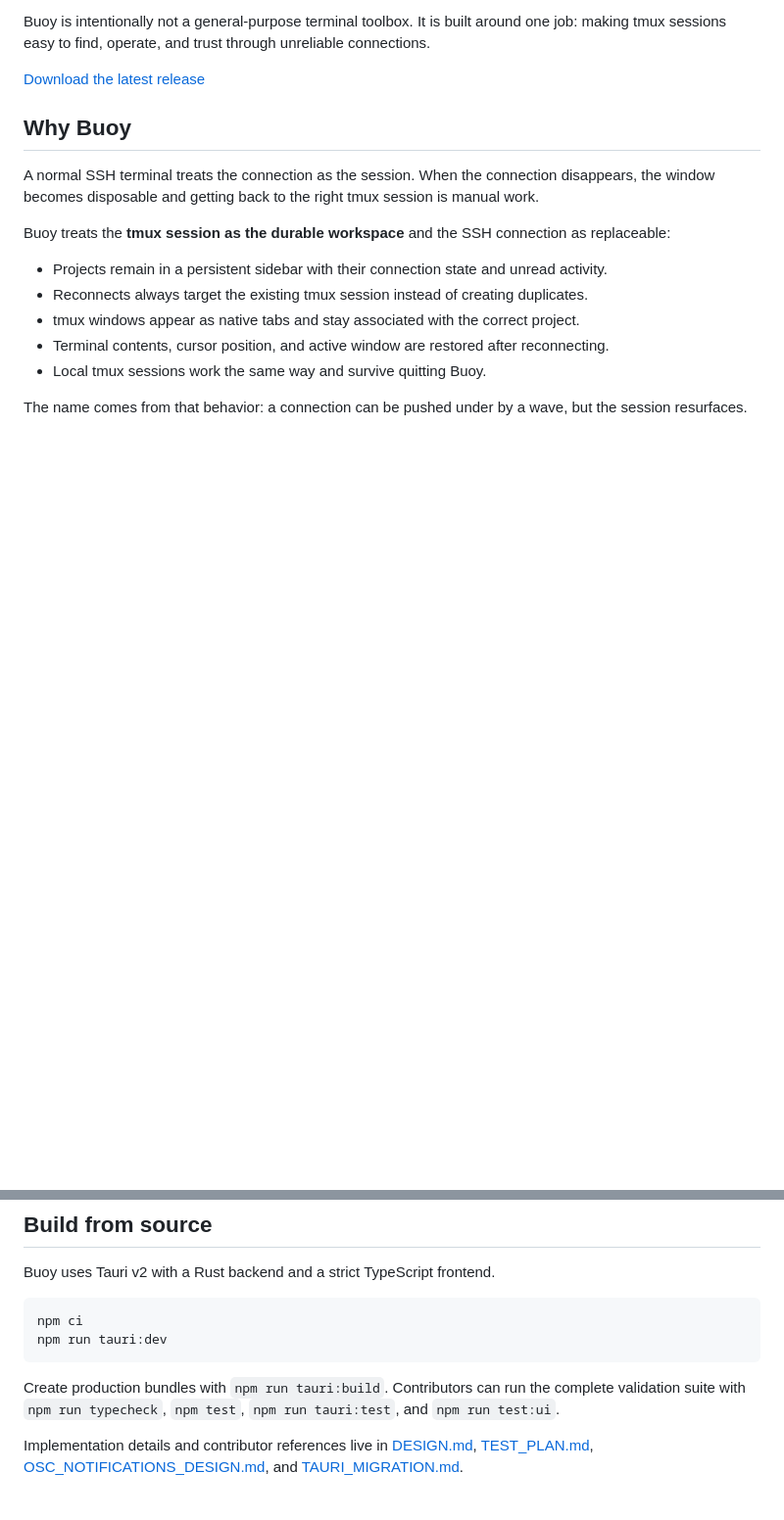
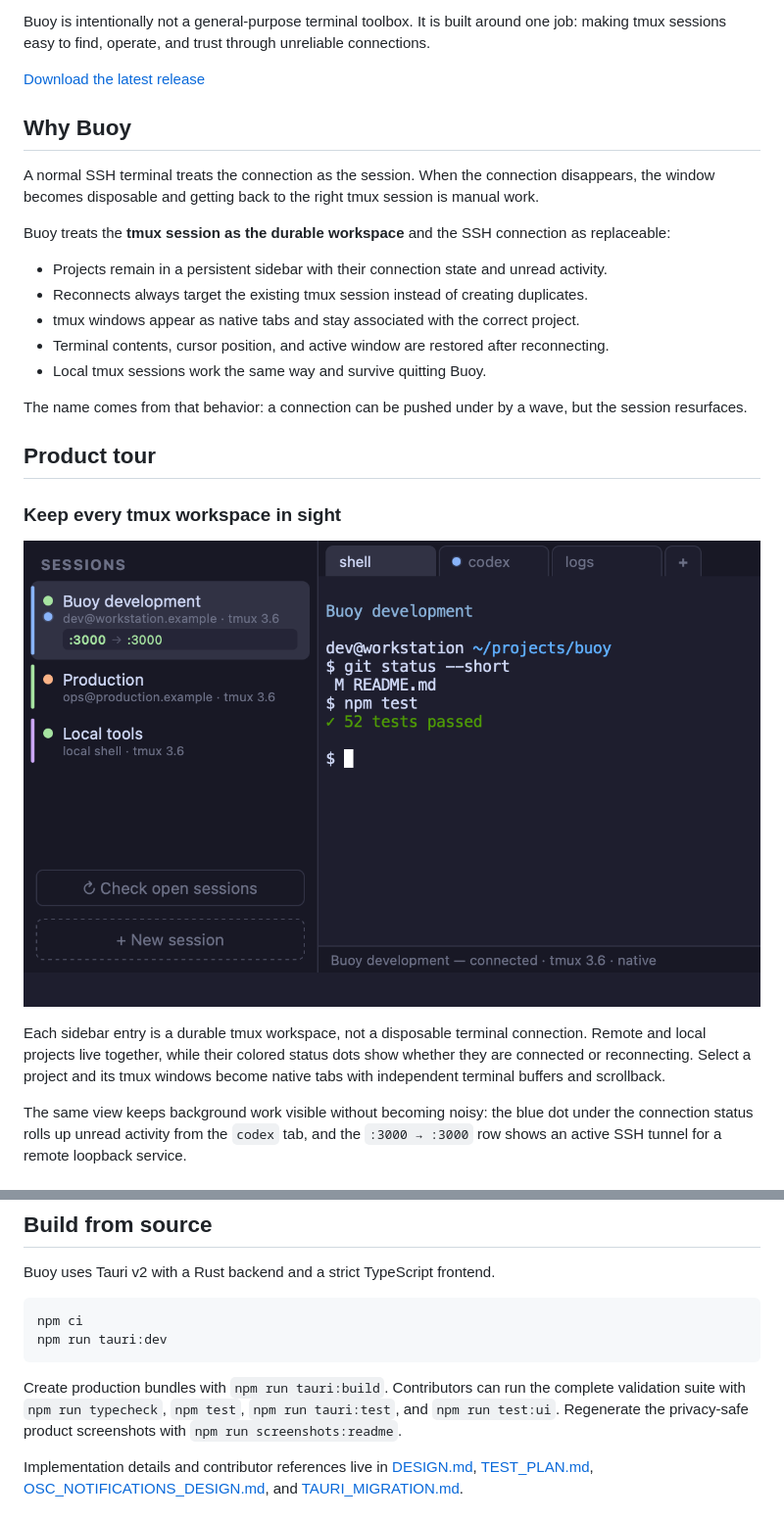
Before and after one commit to coderlambda/Buoy, a Markdown page: README.md, 2 parts joined by grey strips. Shown: that part at 98% size. Rendered like a GitHub page; pictures changed too: docs/screenshots/workspace-overview.png (added); blank space fills up the shorter version.

```diff
--- a/README.md
+++ b/README.md
@@ -26,3 +26,19 @@ Buoy treats the **tmux session as the durable workspace** and the SSH connection
 
 The name comes from that behavior: a connection can be pushed under by a wave, but the session
 resurfaces.
+
+## Product tour
+
+### Keep every tmux workspace in sight
+
+[![Buoy showing remote and local tmux workspaces, native tabs, an unread Codex notification, and a forwarded port](docs/screenshots/workspace-overview.png)](docs/screenshots/workspace-overview.png)
+
+Each sidebar entry is a durable tmux workspace, not a disposable terminal connection. Remote and
+local projects live together, while their colored status dots show whether they are connected or
+reconnecting. Select a project and its tmux windows become native tabs with independent terminal
+buffers and scrollback.
+
+The same view keeps background work visible without becoming noisy: the blue dot under the
+connection status rolls up unread activity from the `codex` tab, and the `:3000 → :3000` row shows
+an active SSH tunnel for a remote loopback service.
+
@@ -179,6 +213,7 @@ npm run tauri:dev
 
 Create production bundles with `npm run tauri:build`. Contributors can run the complete validation
 suite with `npm run typecheck`, `npm test`, `npm run tauri:test`, and `npm run test:ui`.
+Regenerate the privacy-safe product screenshots with `npm run screenshots:readme`.
 
 Implementation details and contributor references live in [DESIGN.md](DESIGN.md),
 [TEST_PLAN.md](TEST_PLAN.md), [OSC_NOTIFICATIONS_DESIGN.md](OSC_NOTIFICATIONS_DESIGN.md), and
```
Also changed, not shown: other parts of README.md (+18 -0 lines), docs/screenshots/import-existing-sessions.png (added), docs/screenshots/session-history.png (added), 2 other files.
